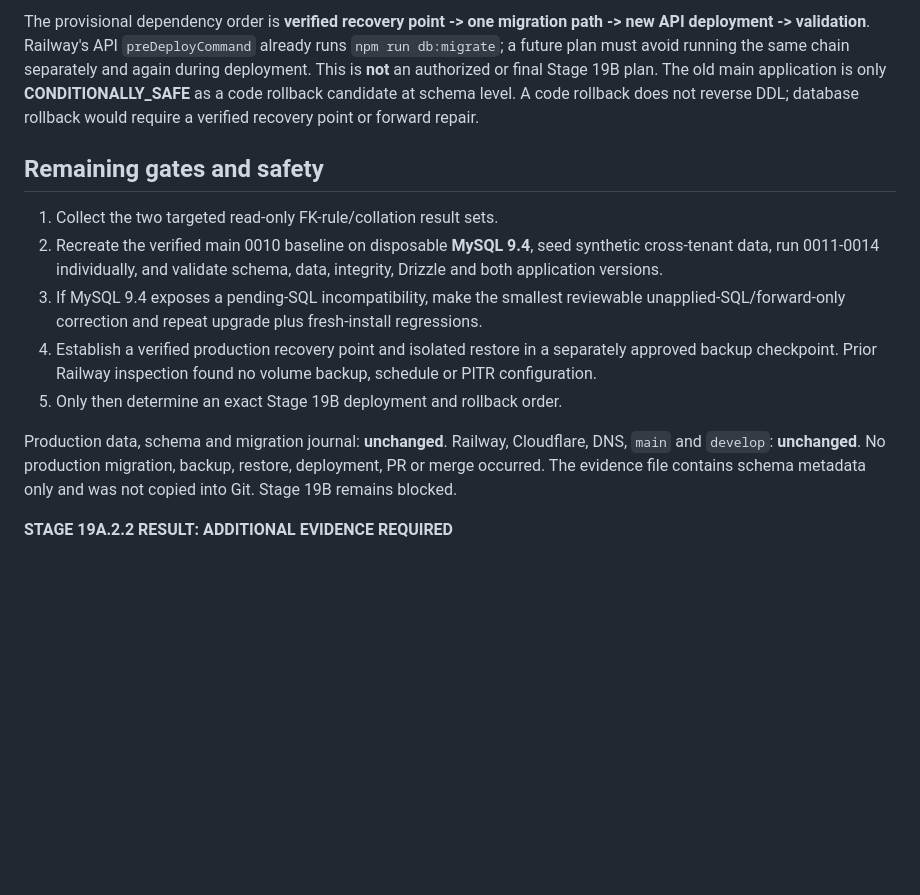
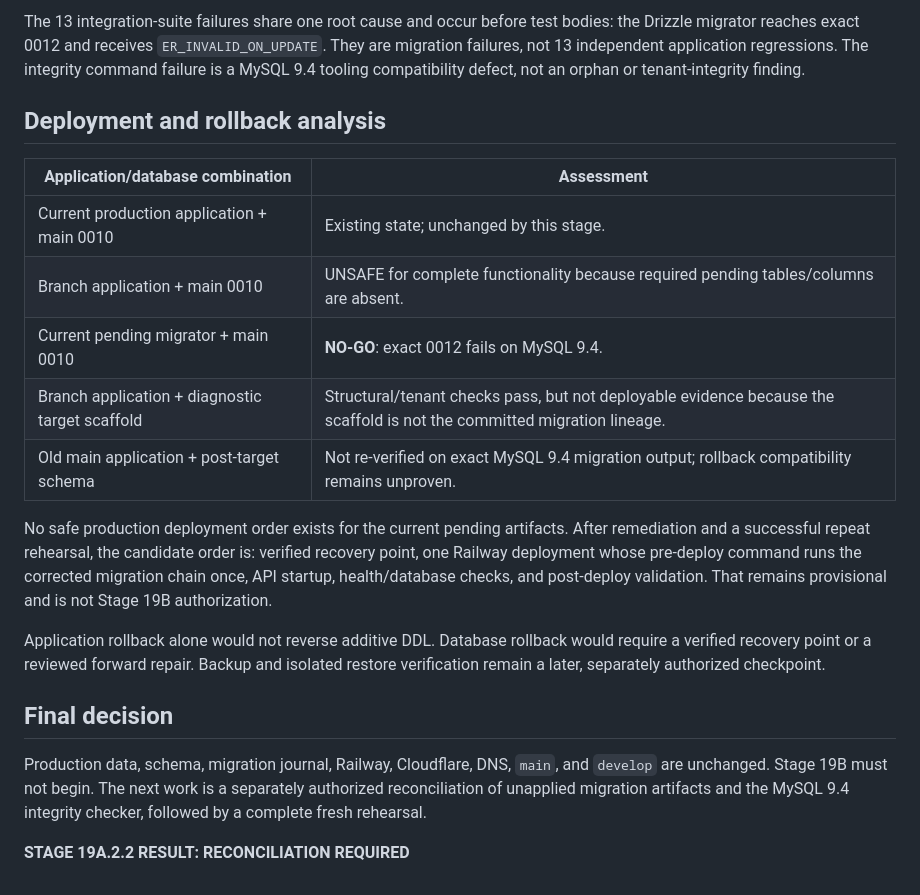
Before and after one commit to HAZA-AIOS/haza-aios, a Markdown page: docs/database-migration/36-stage19a22-production-schema-compatibility.md, the part around one of its changes. Drawn GitHub-style; blank space fills up the shorter version.

Commit message:
docs: complete Stage 19A.2.2 compatibility audit

```diff
--- a/docs/database-migration/36-stage19a22-production-schema-compatibility.md
+++ b/docs/database-migration/36-stage19a22-production-schema-compatibility.md
@@ -172,31 +162,37 @@ for any such change. No reconciliation migration was created here.
 
-The provisional dependency order is **verified recovery point -> one
-migration path -> new API deployment -> validation**. Railway's API
-`preDeployCommand` already runs `npm run db:migrate`; a future plan must
-avoid running the same chain separately and again during deployment.
-This is **not** an authorized or final Stage 19B plan. The old main
-application is only **CONDITIONALLY_SAFE** as a code rollback candidate
-at schema level. A code rollback does not reverse DDL; database rollback
-would require a verified recovery point or forward repair.
+The 13 integration-suite failures share one root cause and occur before test
+bodies: the Drizzle migrator reaches exact 0012 and receives
+`ER_INVALID_ON_UPDATE`. They are migration failures, not 13 independent
+application regressions. The integrity command failure is a MySQL 9.4 tooling
+compatibility defect, not an orphan or tenant-integrity finding.
 
-## Remaining gates and safety
+## Deployment and rollback analysis
 
-1. Collect the two targeted read-only FK-rule/collation result sets.
-2. Recreate the verified main 0010 baseline on disposable **MySQL 9.4**,
-   seed synthetic cross-tenant data, run 0011-0014 individually, and
-   validate schema, data, integrity, Drizzle and both application versions.
-3. If MySQL 9.4 exposes a pending-SQL incompatibility, make the smallest
-   reviewable unapplied-SQL/forward-only correction and repeat upgrade
-   plus fresh-install regressions.
-4. Establish a verified production recovery point and isolated restore in
-   a separately approved backup checkpoint. Prior Railway inspection found
-   no volume backup, schedule or PITR configuration.
-5. Only then determine an exact Stage 19B deployment and rollback order.
+| Application/database combination | Assessment |
+| --- | --- |
+| Current production application + main 0010 | Existing state; unchanged by this stage. |
+| Branch application + main 0010 | UNSAFE for complete functionality because required pending tables/columns are absent. |
+| Current pending migrator + main 0010 | **NO-GO**: exact 0012 fails on MySQL 9.4. |
+| Branch application + diagnostic target scaffold | Structural/tenant checks pass, but not deployable evidence because the scaffold is not the committed migration lineage. |
+| Old main application + post-target schema | Not re-verified on exact MySQL 9.4 migration output; rollback compatibility remains unproven. |
 
-Production data, schema and migration journal: **unchanged**. Railway,
-Cloudflare, DNS, `main` and `develop`: **unchanged**. No production
-migration, backup, restore, deployment, PR or merge occurred. The evidence
-file contains schema metadata only and was not copied into Git. Stage 19B
-remains blocked.
+No safe production deployment order exists for the current pending artifacts.
+After remediation and a successful repeat rehearsal, the candidate order is:
+verified recovery point, one Railway deployment whose pre-deploy command runs
+the corrected migration chain once, API startup, health/database checks, and
+post-deploy validation. That remains provisional and is not Stage 19B
+authorization.
 
-**STAGE 19A.2.2 RESULT: ADDITIONAL EVIDENCE REQUIRED**
+Application rollback alone would not reverse additive DDL. Database rollback
+would require a verified recovery point or a reviewed forward repair. Backup
+and isolated restore verification remain a later, separately authorized
+checkpoint.
+
+## Final decision
+
+Production data, schema, migration journal, Railway, Cloudflare, DNS, `main`,
+and `develop` are unchanged. Stage 19B must not begin. The next work is a
+separately authorized reconciliation of unapplied migration artifacts and the
+MySQL 9.4 integrity checker, followed by a complete fresh rehearsal.
+
+**STAGE 19A.2.2 RESULT: RECONCILIATION REQUIRED**
```
Also changed, not shown: other parts of docs/database-migration/36-stage19a22-production-schema-compatibility.md (+132 -142 lines).
